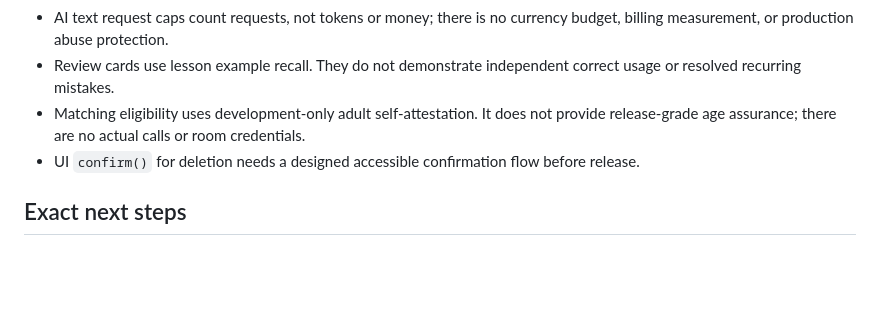
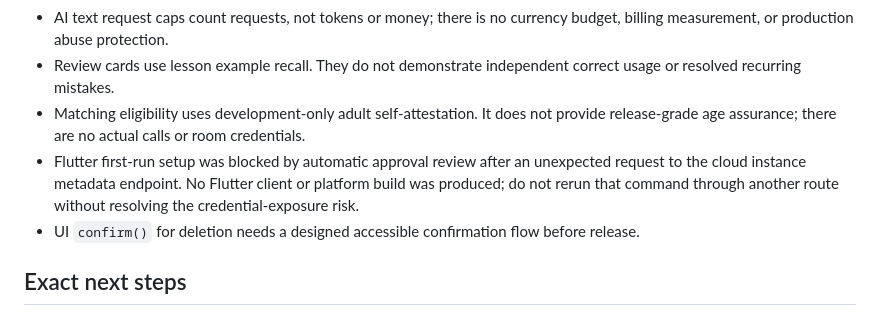
Before and after one commit to kriishna02-tech/SpeakDaily-development, a Markdown page: PROGRESS.md, the part around the change. Rendered like a GitHub page; blank space fills up the shorter version.

Commit message:
Record blocked Flutter setup verification

```diff
--- a/PROGRESS.md
+++ b/PROGRESS.md
@@ -19,6 +19,7 @@
 - AI text request caps count requests, not tokens or money; there is no currency budget, billing measurement, or production abuse protection.
 - Review cards use lesson example recall. They do not demonstrate independent correct usage or resolved recurring mistakes.
 - Matching eligibility uses development-only adult self-attestation. It does not provide release-grade age assurance; there are no actual calls or room credentials.
+- Flutter first-run setup was blocked by automatic approval review after an unexpected request to the cloud instance metadata endpoint. No Flutter client or platform build was produced; do not rerun that command through another route without resolving the credential-exposure risk.
 - UI `confirm()` for deletion needs a designed accessible confirmation flow before release.
 
 ## Exact next steps
```
Also changed, not shown: docs/TEST_REPORT.md (+1 -1 lines).
